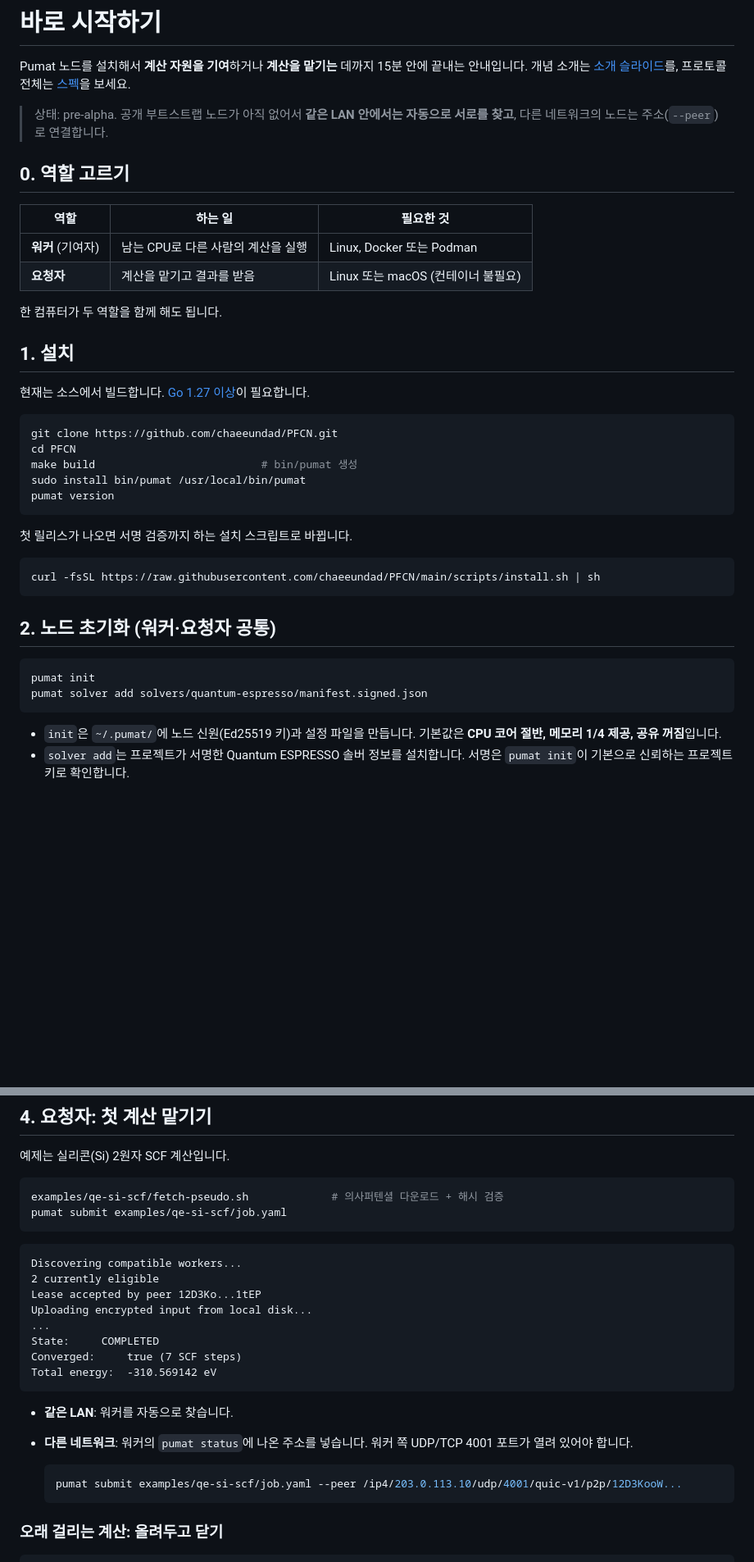
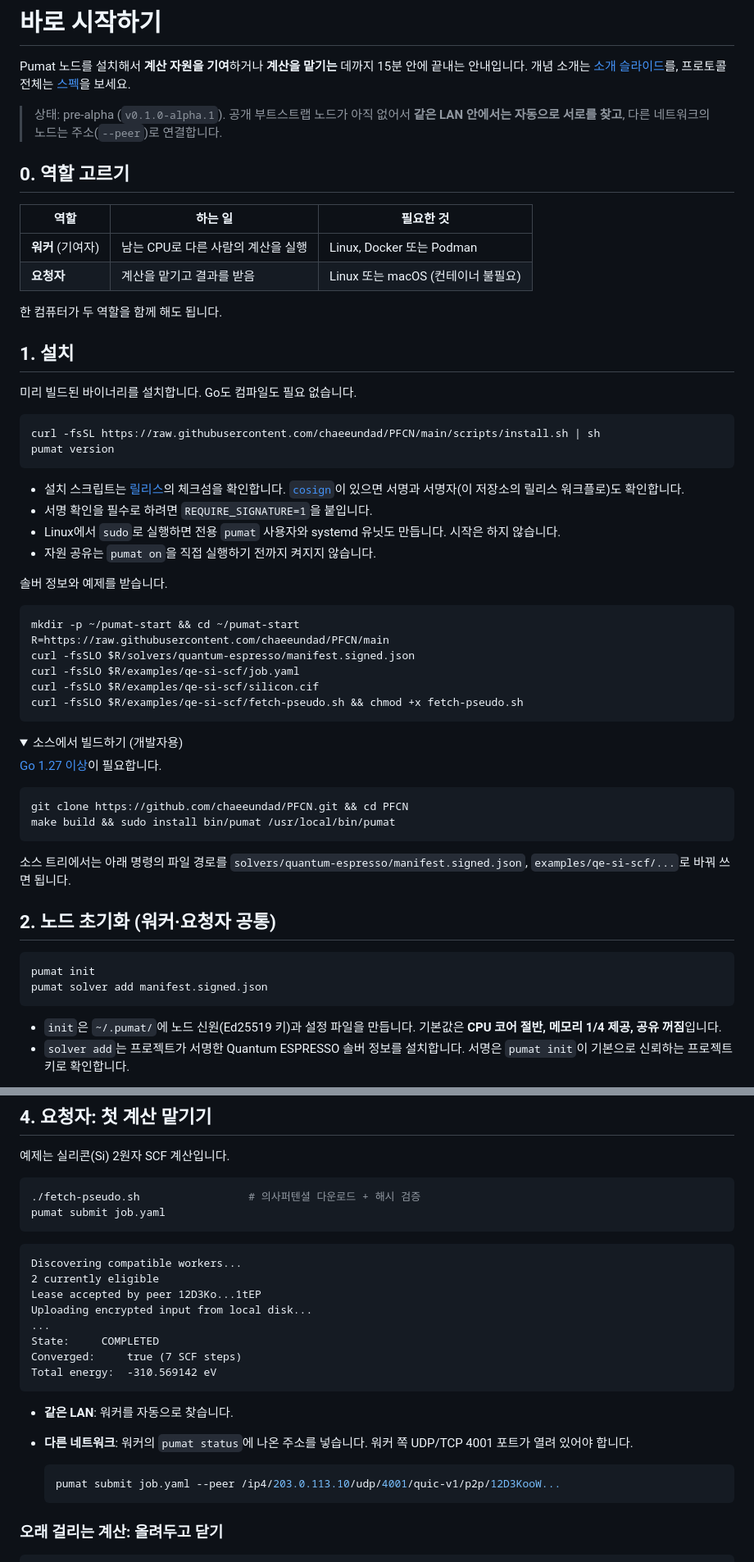
Before and after one commit to chaeeundad/PFCN, a Markdown page: docs/QUICKSTART.md, 2 parts joined by grey strips. Shown at 82% size. GitHub-like rendering; folded sections open; blank space fills up the shorter version.

Commit message:
docs: install from the signed v0.1.0-alpha.1 release
QUICKSTART now installs the prebuilt binary with the verifying installer
and downloads the solver manifest and example directly; building from
source stays as an optional section. README and DEVLOG updated.

Co-Authored-By: Claude Opus 5.5 <noreply@anthropic.com>
Claude-Session: https://claude.ai/code/session_01KTU2cJ2hL7DPXHckaxuF2C

````diff
--- a/docs/QUICKSTART.md
+++ b/docs/QUICKSTART.md
@@ -3,7 +3,7 @@
 Pumat 노드를 설치해서 **계산 자원을 기여**하거나 **계산을 맡기는** 데까지 15분 안에 끝내는 안내입니다.
 개념 소개는 [소개 슬라이드](https://chaeeundad.github.io/PFCN/slides/)를, 프로토콜 전체는 [스펙](architecture.md)을 보세요.
 
-> 상태: pre-alpha. 공개 부트스트랩 노드가 아직 없어서 **같은 LAN 안에서는 자동으로 서로를 찾고**, 다른 네트워크의 노드는 주소(`--peer`)로 연결합니다.
+> 상태: pre-alpha (`v0.1.0-alpha.1`). 공개 부트스트랩 노드가 아직 없어서 **같은 LAN 안에서는 자동으로 서로를 찾고**, 다른 네트워크의 노드는 주소(`--peer`)로 연결합니다.
 
 ## 0. 역할 고르기
 
@@ -16,27 +16,46 @@ Pumat 노드를 설치해서 **계산 자원을 기여**하거나 **계산을
 
 ## 1. 설치
 
-현재는 소스에서 빌드합니다. [Go 1.27 이상](https://go.dev/dl/)이 필요합니다.
+미리 빌드된 바이너리를 설치합니다. Go도 컴파일도 필요 없습니다.
 
 ```bash
-git clone https://github.com/chaeeundad/PFCN.git
-cd PFCN
-make build                          # bin/pumat 생성
-sudo install bin/pumat /usr/local/bin/pumat
+curl -fsSL https://raw.githubusercontent.com/chaeeundad/PFCN/main/scripts/install.sh | sh
 pumat version
 ```
 
-첫 릴리스가 나오면 서명 검증까지 하는 설치 스크립트로 바뀝니다.
+- 설치 스크립트는 [릴리스](https://github.com/chaeeundad/PFCN/releases)의 체크섬을 확인합니다. [`cosign`](https://docs.sigstore.dev/cosign/system_config/installation/)이 있으면 서명과 서명자(이 저장소의 릴리스 워크플로)도 확인합니다.
+- 서명 확인을 필수로 하려면 `REQUIRE_SIGNATURE=1`을 붙입니다.
+- Linux에서 `sudo`로 실행하면 전용 `pumat` 사용자와 systemd 유닛도 만듭니다. 시작은 하지 않습니다.
+- 자원 공유는 `pumat on`을 직접 실행하기 전까지 켜지지 않습니다.
+
+솔버 정보와 예제를 받습니다.
 
 ```bash
-curl -fsSL https://raw.githubusercontent.com/chaeeundad/PFCN/main/scripts/install.sh | sh
+mkdir -p ~/pumat-start && cd ~/pumat-start
+R=https://raw.githubusercontent.com/chaeeundad/PFCN/main
+curl -fsSLO $R/solvers/quantum-espresso/manifest.signed.json
+curl -fsSLO $R/examples/qe-si-scf/job.yaml
+curl -fsSLO $R/examples/qe-si-scf/silicon.cif
+curl -fsSLO $R/examples/qe-si-scf/fetch-pseudo.sh && chmod +x fetch-pseudo.sh
 ```
+
+<details><summary>소스에서 빌드하기 (개발자용)</summary>
+
+[Go 1.27 이상](https://go.dev/dl/)이 필요합니다.
+
+```bash
+git clone https://github.com/chaeeundad/PFCN.git && cd PFCN
+make build && sudo install bin/pumat /usr/local/bin/pumat
+```
+
+소스 트리에서는 아래 명령의 파일 경로를 `solvers/quantum-espresso/manifest.signed.json`, `examples/qe-si-scf/...`로 바꿔 쓰면 됩니다.
+</details>
 
 ## 2. 노드 초기화 (워커·요청자 공통)
 
 ```bash
 pumat init
-pumat solver add solvers/quantum-espresso/manifest.signed.json
+pumat solver add manifest.signed.json
 ```
 
 - `init`은 `~/.pumat/`에 노드 신원(Ed25519 키)과 설정 파일을 만듭니다. 기본값은 **CPU 코어 절반, 메모리 1/4 제공, 공유 꺼짐**입니다.
@@ -89,8 +108,8 @@ pumat on
 예제는 실리콘(Si) 2원자 SCF 계산입니다.
 
 ```bash
-examples/qe-si-scf/fetch-pseudo.sh             # 의사퍼텐셜 다운로드 + 해시 검증
-pumat submit examples/qe-si-scf/job.yaml
+./fetch-pseudo.sh                 # 의사퍼텐셜 다운로드 + 해시 검증
+pumat submit job.yaml
 ```
 
 ```text
@@ -108,7 +127,7 @@ Total energy:  -310.569142 eV
 - **다른 네트워크**: 워커의 `pumat status`에 나온 주소를 넣습니다. 워커 쪽 UDP/TCP 4001 포트가 열려 있어야 합니다.
 
   ```bash
-  pumat submit examples/qe-si-scf/job.yaml --peer /ip4/203.0.113.10/udp/4001/quic-v1/p2p/12D3KooW...
+  pumat submit job.yaml --peer /ip4/203.0.113.10/udp/4001/quic-v1/p2p/12D3KooW...
   ```
 
 ### 오래 걸리는 계산: 올려두고 닫기
````
Also changed, not shown: other parts of docs/QUICKSTART.md (+1 -1 lines), README.md (+2 -1 lines), docs/DEVLOG.md (+7 -1 lines).
